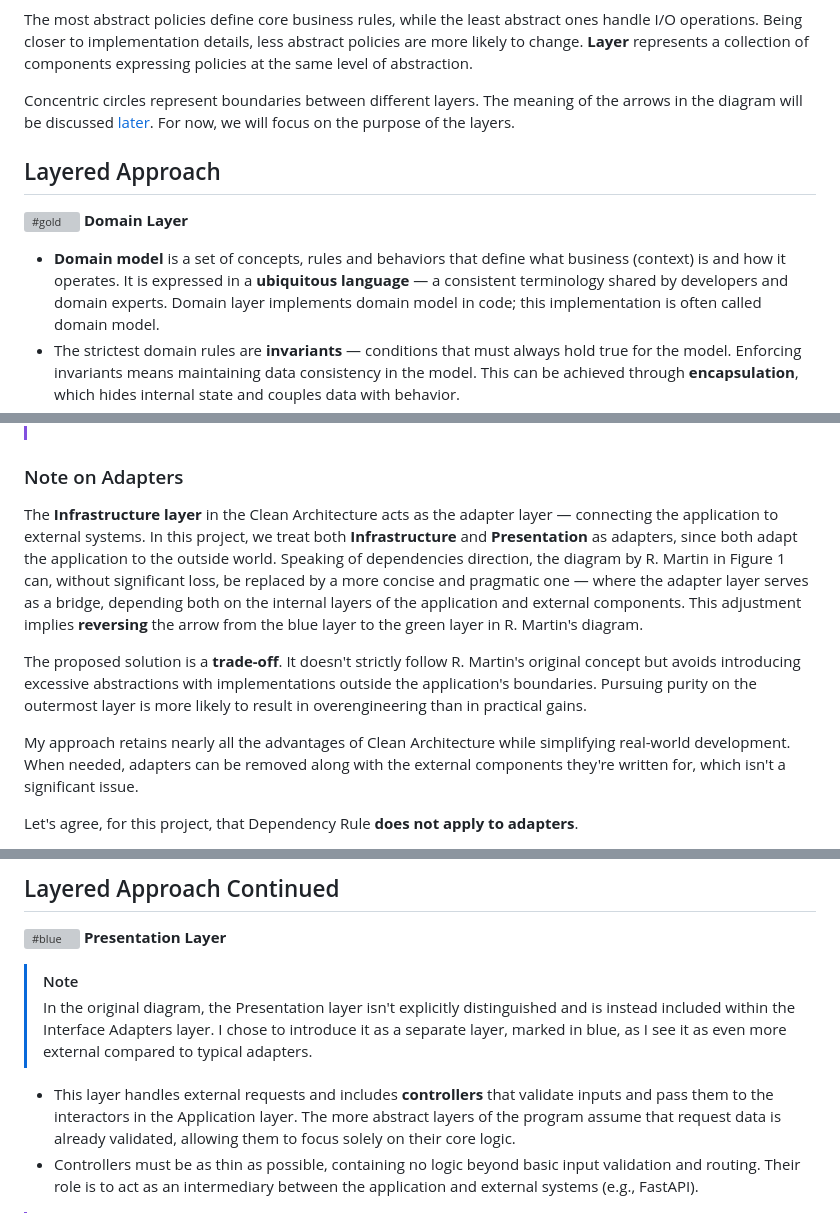
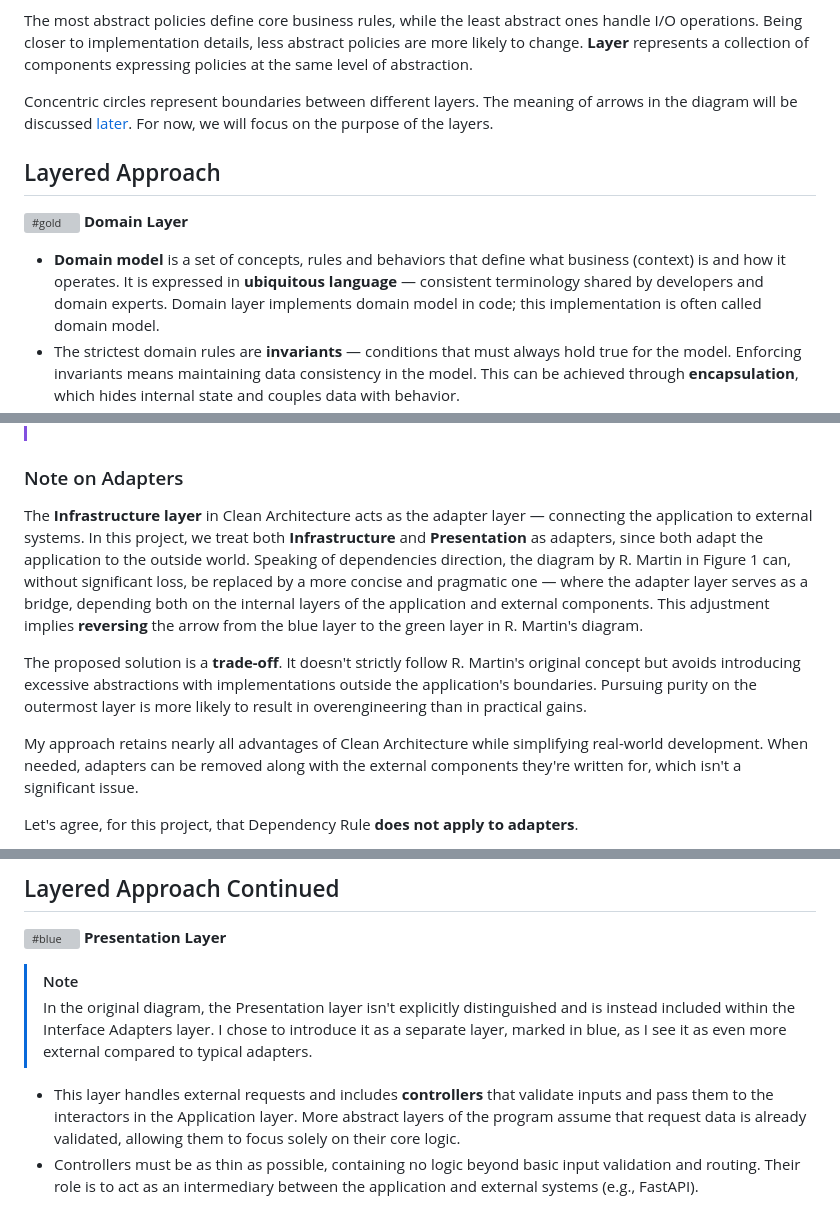
Before and after one commit to ivan-borovets/fastapi-clean-example, a Markdown page: README.md, 3 parts joined by grey strips. Rendered like a GitHub page; grey boxes are pictures that could not be loaded.

```diff
--- a/README.md
+++ b/README.md
@@ -64,7 +64,7 @@ Being closer to implementation details, less abstract policies are more likely t
 **Layer** represents a collection of components expressing policies at the same level of abstraction.
 
 Concentric circles represent boundaries between different layers.
-The meaning of the arrows in the diagram will be discussed [later](#dependency-rule).
+The meaning of arrows in the diagram will be discussed [later](#dependency-rule).
 For now, we will focus on the purpose of the layers.
 
 ## Layered Approach
@@ -72,7 +72,7 @@ For now, we will focus on the purpose of the layers.
 ![#gold](https://placehold.co/15x15/gold/gold.svg) **Domain Layer**
 
 - **Domain model** is a set of concepts, rules and behaviors that define what business (context) is and how it operates.
-  It is expressed in a **ubiquitous language** — a consistent terminology shared by developers and domain experts.
+  It is expressed in **ubiquitous language** — consistent terminology shared by developers and domain experts.
   Domain layer implements domain model in code; this implementation is often called domain model.
 - The strictest domain rules are **invariants** — conditions that must always hold true for the model.
   Enforcing invariants means maintaining data consistency in the model.
@@ -167,7 +167,7 @@ In other words, dependencies must never point outwards within the application's
 
 ### Note on Adapters
 
-The **Infrastructure layer** in the Clean Architecture acts as the adapter layer — connecting the application to
+The **Infrastructure layer** in Clean Architecture acts as the adapter layer — connecting the application to
 external systems.
 In this project, we treat both **Infrastructure** and **Presentation** as adapters, since both adapt the application to
 the outside world.
@@ -181,7 +181,7 @@ It doesn't strictly follow R. Martin's original concept but avoids introducing e
 implementations outside the application's boundaries.
 Pursuing purity on the outermost layer is more likely to result in overengineering than in practical gains.
 
-My approach retains nearly all the advantages of Clean Architecture while simplifying real-world development.
+My approach retains nearly all advantages of Clean Architecture while simplifying real-world development.
 When needed, adapters can be removed along with the external components they're written for, which isn't a
 significant issue.
 
@@ -207,7 +207,7 @@ Let's agree, for this project, that Dependency Rule **does not apply to adapters
 > external compared to typical adapters.
 
 - This layer handles external requests and includes **controllers** that validate inputs and pass them to the
-  interactors in the Application layer. The more abstract layers of the program assume that request data is already
+  interactors in the Application layer. More abstract layers of the program assume that request data is already
   validated, allowing them to focus solely on their core logic.
 - Controllers must be as thin as possible, containing no logic beyond basic input validation and routing. Their
   role is to act as an intermediary between the application and external systems (e.g., FastAPI).
```
Also changed, not shown: other parts of README.md (+27 -26 lines), docs/handlers.png, 3 other files.
